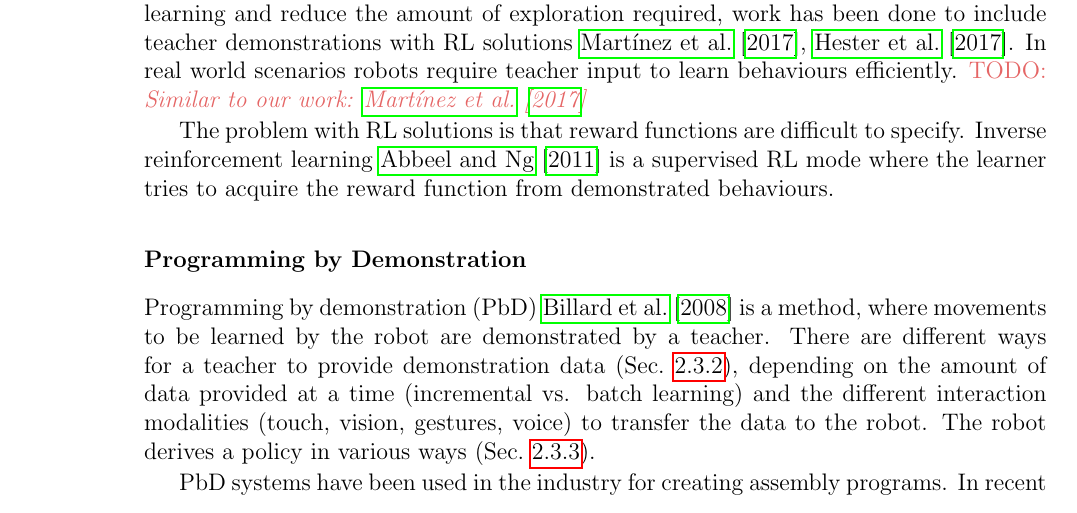
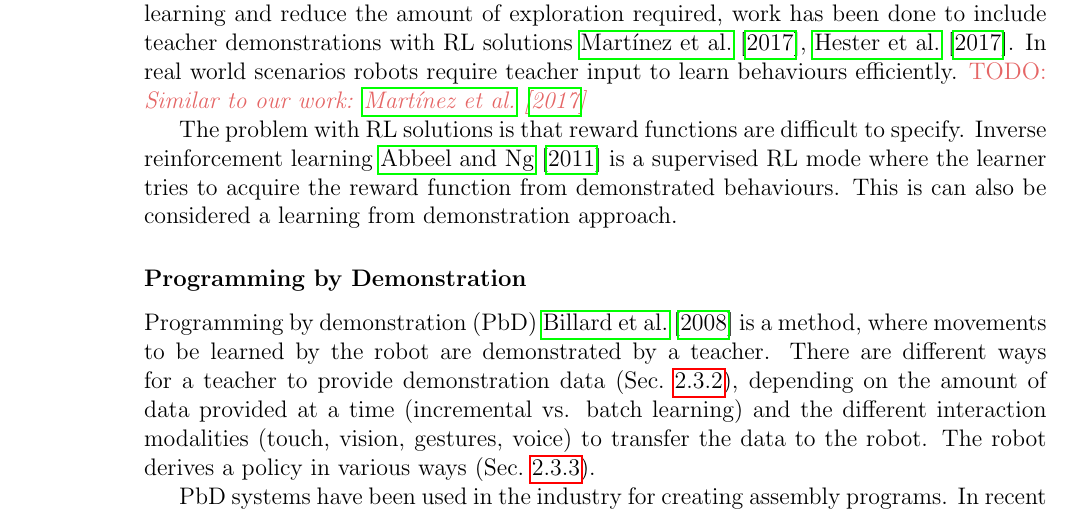
Before and after one commit to ysl208/lunwen, a LaTeX thesis (thesis.tex, which reads 2-sota/1-robot-programming.tex): part of page 16 of 75, cut so that both start at the same text. Compiled offline with pdfLaTeX.

Commit message:
added inverse RL - abbeel 2011

```diff
--- a/2-sota/1-robot-programming.tex
+++ b/2-sota/1-robot-programming.tex
@@ -118,6 +118,7 @@ In real world scenarios robots require teacher input to learn behaviours efficie
 
 The problem with RL solutions is that reward functions are difficult to specify.
 Inverse reinforcement learning \cite{abbeel2011inverse} is a supervised RL mode where the learner tries to acquire the reward function from demonstrated behaviours.
+This is can also be considered a learning from demonstration approach.
 
 \subsubsection{Programming by Demonstration}
 Programming by demonstration (PbD) \cite{billard2008robot} is a method, where movements to be learned by the robot are demonstrated by a teacher.
```
